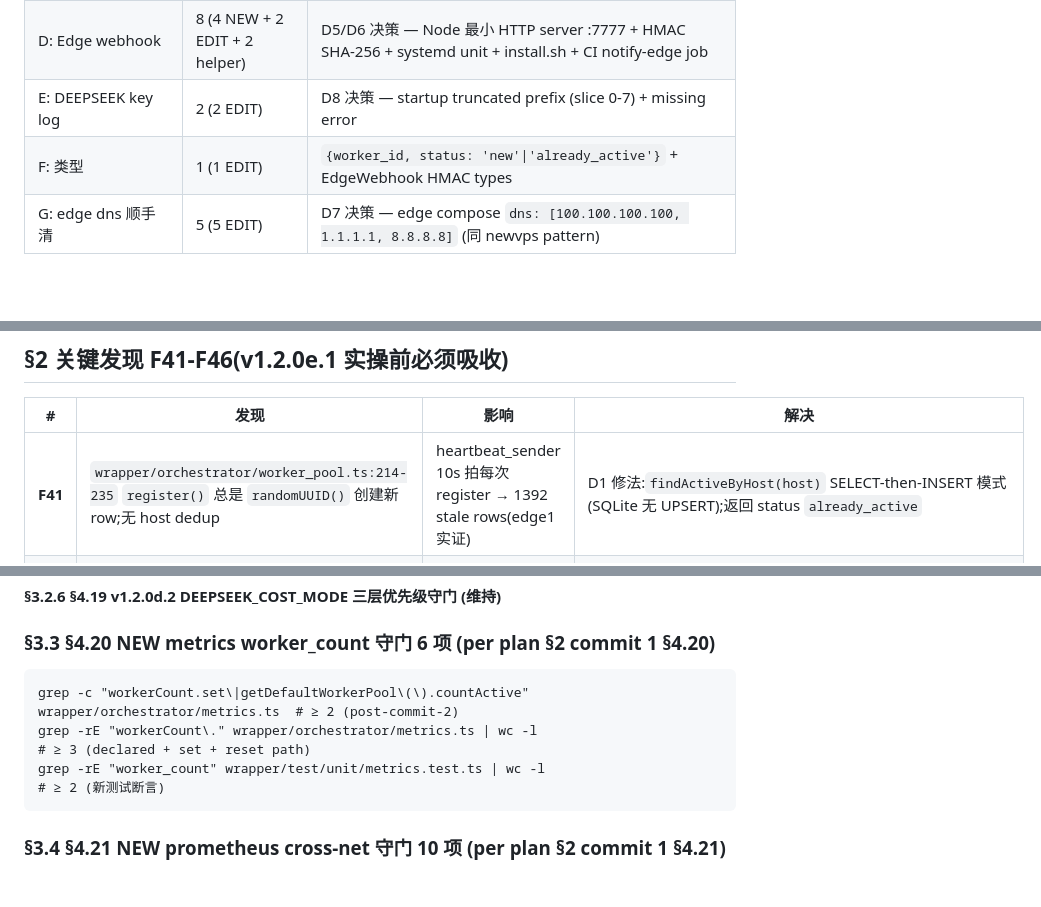
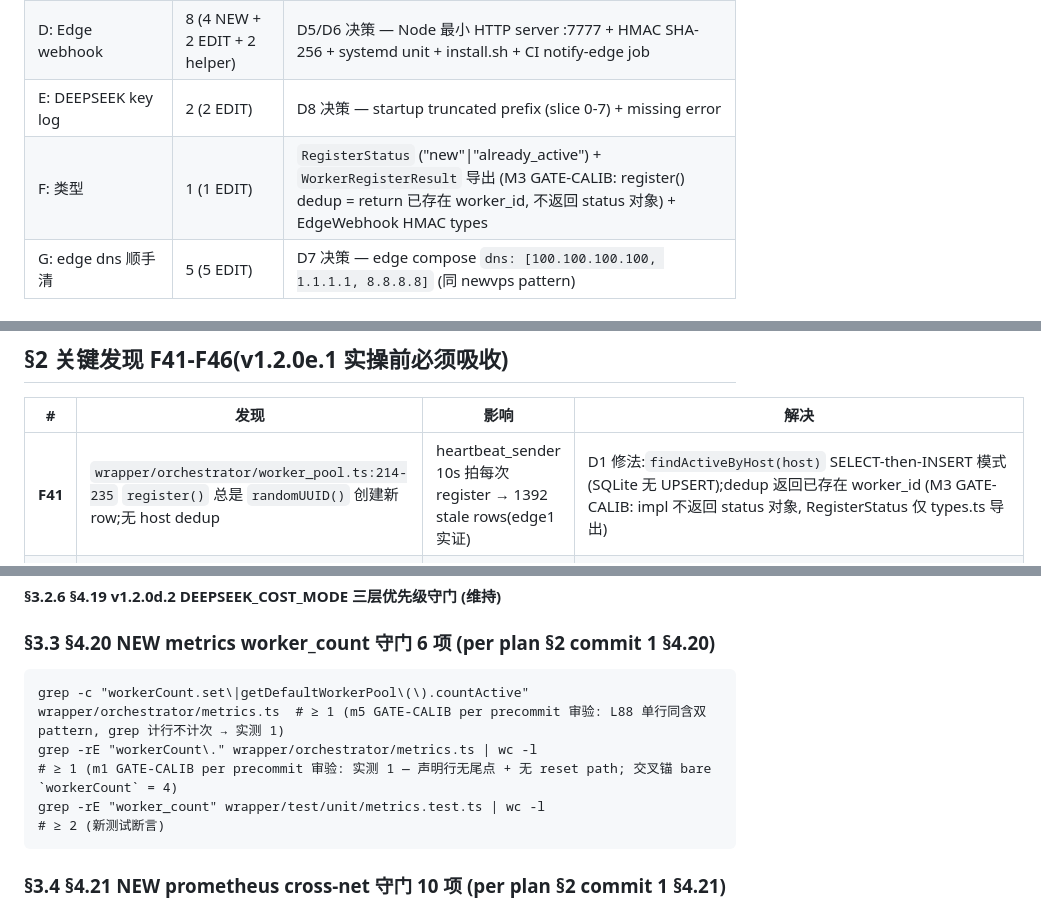
Before and after one commit to cscoheru/harness, a Markdown page: notes/codex-audit-scope-v1.2.0e.1-v0.1.md, 3 parts joined by grey strips. Rendered like a GitHub page; blank space fills up the shorter version.

Commit message:
review(v1.2.0e.1): v0.1 precommit-prompt 审验 — 0C/3M/5m 同轮全清 (M1 型号锁 119 恒红→m0b+diff 双锚 / M2 timer.unref 注释+产物恒红→-n+POSIX 活代码门 / M3 already_active 声明vs impl→RegisterStatus 锚) → PASS 合同就绪

````diff
--- a/notes/codex-audit-scope-v1.2.0e.1-v0.1.md
+++ b/notes/codex-audit-scope-v1.2.0e.1-v0.1.md
@@ -19,7 +19,7 @@
 | C: Prometheus shared net | 4 (4 EDIT) | D3/D4 决策 — `docker network create deploy_harness_net` + 两 compose external:true + Tailscale ACL 4000-4003 取代 3000 |
 | D: Edge webhook | 8 (4 NEW + 2 EDIT + 2 helper) | D5/D6 决策 — Node 最小 HTTP server :7777 + HMAC SHA-256 + systemd unit + install.sh + CI notify-edge job |
 | E: DEEPSEEK key log | 2 (2 EDIT) | D8 决策 — startup truncated prefix (slice 0-7) + missing error |
-| F: 类型 | 1 (1 EDIT) | `{worker_id, status: 'new'\|'already_active'}` + EdgeWebhook HMAC types |
+| F: 类型 | 1 (1 EDIT) | `RegisterStatus` ("new"\|"already_active") + `WorkerRegisterResult` 导出 (M3 GATE-CALIB: register() dedup = return 已存在 worker_id, 不返回 status 对象) + EdgeWebhook HMAC types |
 | G: edge dns 顺手清 | 5 (5 EDIT) | D7 决策 — edge compose `dns: [100.100.100.100, 1.1.1.1, 8.8.8.8]` (同 newvps pattern) |
 
 ### §1.2 不动范围(v1.2.0e.1 cycle 不触)
@@ -44,7 +44,7 @@
 
 | # | 发现 | 影响 | 解决 |
 |---|------|------|------|
-| **F41** | `wrapper/orchestrator/worker_pool.ts:214-235` `register()` 总是 `randomUUID()` 创建新 row;无 host dedup | heartbeat_sender 10s 拍每次 register → 1392 stale rows(edge1 实证) | D1 修法:`findActiveByHost(host)` SELECT-then-INSERT 模式(SQLite 无 UPSERT);返回 status `already_active` |
+| **F41** | `wrapper/orchestrator/worker_pool.ts:214-235` `register()` 总是 `randomUUID()` 创建新 row;无 host dedup | heartbeat_sender 10s 拍每次 register → 1392 stale rows(edge1 实证) | D1 修法:`findActiveByHost(host)` SELECT-then-INSERT 模式(SQLite 无 UPSERT);dedup 返回已存在 worker_id (M3 GATE-CALIB: impl 不返回 status 对象, RegisterStatus 仅 types.ts 导出) |
 | **F42** | `wrapper/orchestrator/metrics.ts:58-62` `workerCount` Gauge 声明但从未 set;`worker_pool.countActive()` (worker_pool.ts:199-201) 存在 | /metrics 端点 `worker_count 0`;Prometheus `worker_offline` alert 永久 fire | D2 修法:`startMetricsSampling()` 15s interval callback 内加 `workerCount.set(getDefaultWorkerPool().countActive())` |
 | **F43** | `deploy/monitoring/docker-compose.yml:35` `monitoring_net` 是 local bridge;`deploy/6host-compose.newvps.yml:275-277` `harness_net` 也是 local bridge;两 compose 各自独立 | prometheus 在 monitoring_net 不可 reach wrapper 在 harness_net | D3 修法:`docker network create deploy_harness_net` + 两 compose 都 `external: true` join |
 | **F44** | `deploy/tailscale-acl-6host.yaml:109-114` `tag:harness:3000,*` 与 scrape 目标 `:4000-4003` 不一致 | 即便 network 通, ACL 也 block | D4 修法:`tag:harness:4000,4001,4002,4003,*` 取代 3000 |
@@ -88,8 +88,8 @@ grep -c "container_name:" deploy/6host-compose.newvps.yml deploy/3host-compose.w
 
 ### §3.3 §4.20 NEW metrics worker_count 守门 6 项 (per plan §2 commit 1 §4.20)
 ```
-grep -c "workerCount.set\|getDefaultWorkerPool\(\).countActive" wrapper/orchestrator/metrics.ts  # ≥ 2 (post-commit-2)
-grep -rE "workerCount\." wrapper/orchestrator/metrics.ts | wc -l                                  # ≥ 3 (declared + set + reset path)
+grep -c "workerCount.set\|getDefaultWorkerPool\(\).countActive" wrapper/orchestrator/metrics.ts  # ≥ 1 (m5 GATE-CALIB per precommit 审验: L88 单行同含双 pattern, grep 计行不计次 → 实测 1)
+grep -rE "workerCount\." wrapper/orchestrator/metrics.ts | wc -l                                  # ≥ 1 (m1 GATE-CALIB per precommit 审验: 实测 1 — 声明行无尾点 + 无 reset path; 交叉锚 bare `workerCount` = 4)
 grep -rE "worker_count" wrapper/test/unit/metrics.test.ts | wc -l                                  # ≥ 2 (新测试断言)
 ```
 
````
Also changed, not shown: notes/codex-audit-scope-v1.2.0e.1-v0.1-precommit-prompt.md (added, +456 -0 lines), notes/codex-review-v1.2.0e.1-v0.1-precommit-prompt-review-report.md (added, +53 -0 lines).
